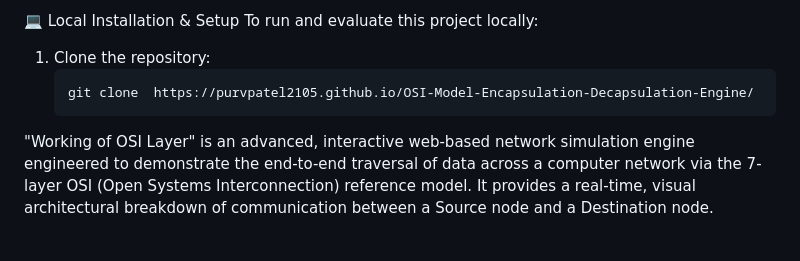
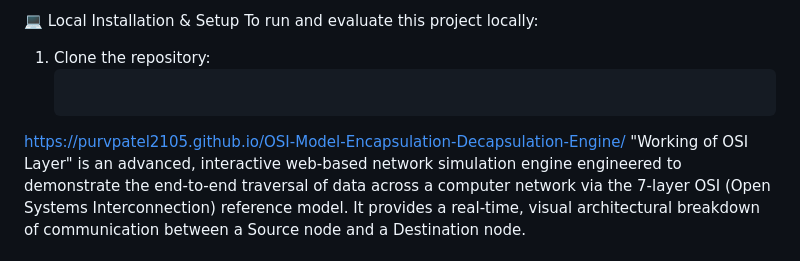
Before and after one commit to purvpatel2105/OSI-Model-Encapsulation-Decapsulation-Engine, a Markdown page: README.md, the part around the change. GitHub-like rendering.

````diff
--- a/README.md
+++ b/README.md
@@ -4,7 +4,7 @@
 To run and evaluate this project locally:
 1. Clone the repository:
    ```bash
-   git clone  https://purvpatel2105.github.io/OSI-Model-Encapsulation-Decapsulation-Engine/
+ https://purvpatel2105.github.io/OSI-Model-Encapsulation-Decapsulation-Engine/
 "Working of OSI Layer" is an advanced, interactive web-based network simulation engine engineered to demonstrate the end-to-end traversal of data across a computer network via the 7-layer OSI (Open Systems Interconnection) reference model. It provides a real-time, visual architectural breakdown of communication between a Source node and a Destination node.
 
 ---
````
